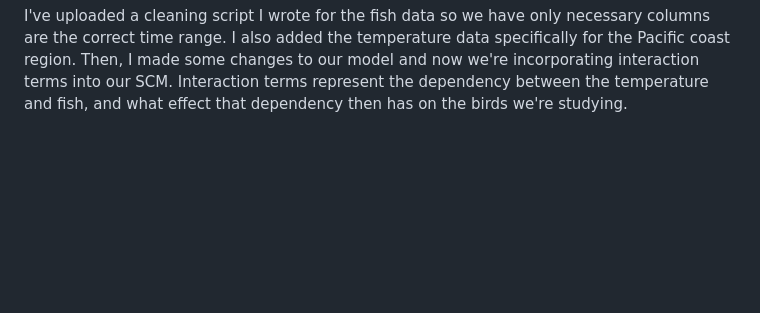
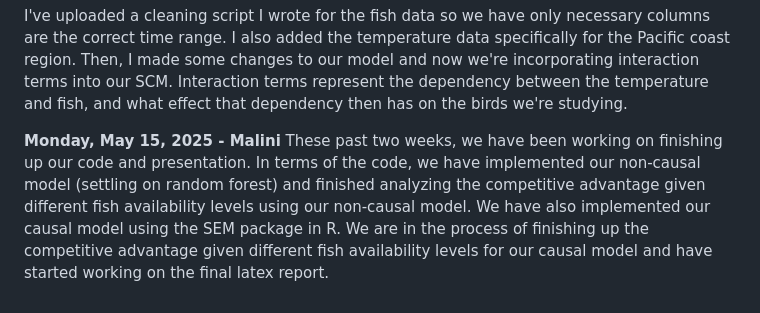
Before and after one commit to siyas16/ML-climate, a Markdown page: journal.md, the part around the change. GitHub-like rendering; blank space fills up the shorter version.

```diff
--- a/journal.md
+++ b/journal.md
@@ -41,3 +41,6 @@ Over the next week, we'll be working on our model and trying to optimize/finaliz
 **April 13, 2025 - Siya**
 
 I've uploaded a cleaning script I wrote for the fish data so we have only necessary columns are the correct time range. I also added the temperature data specifically for the Pacific coast region. Then, I made some changes to our model and now we're incorporating interaction terms into our SCM. Interaction terms represent the dependency between the temperature and fish, and what effect that dependency then has on the birds we're studying.
+
+**Monday, May 15, 2025 - Malini**
+These past two weeks, we have been working on finishing up our code and presentation. In terms of the code, we have implemented our non-causal model (settling on random forest) and finished analyzing the competitive advantage given different fish availability levels using our non-causal model. We have also implemented our causal model using the SEM package in R. We are in the process of finishing up the competitive advantage given different fish availability levels for our causal model and have started working on the final latex report.
```
